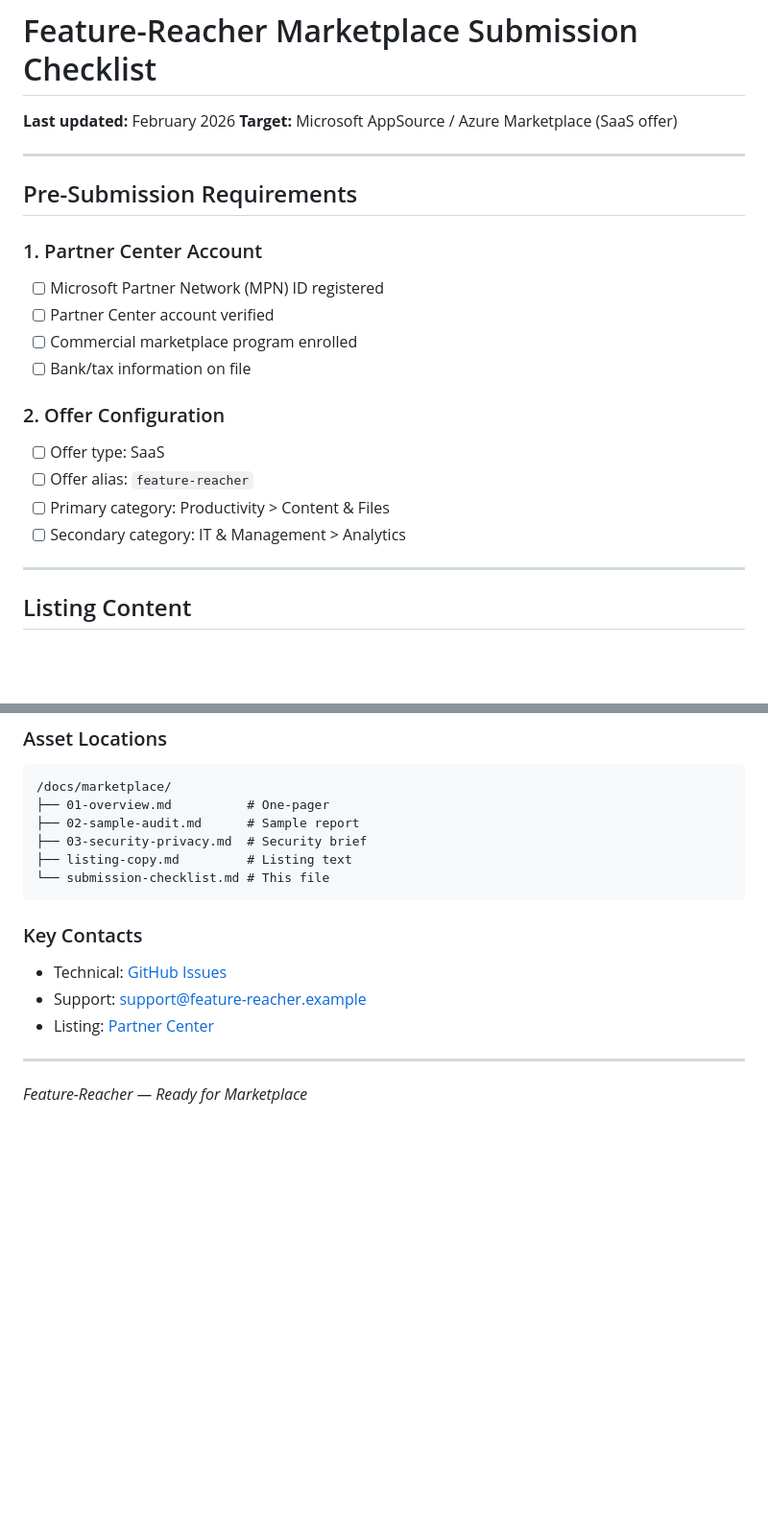
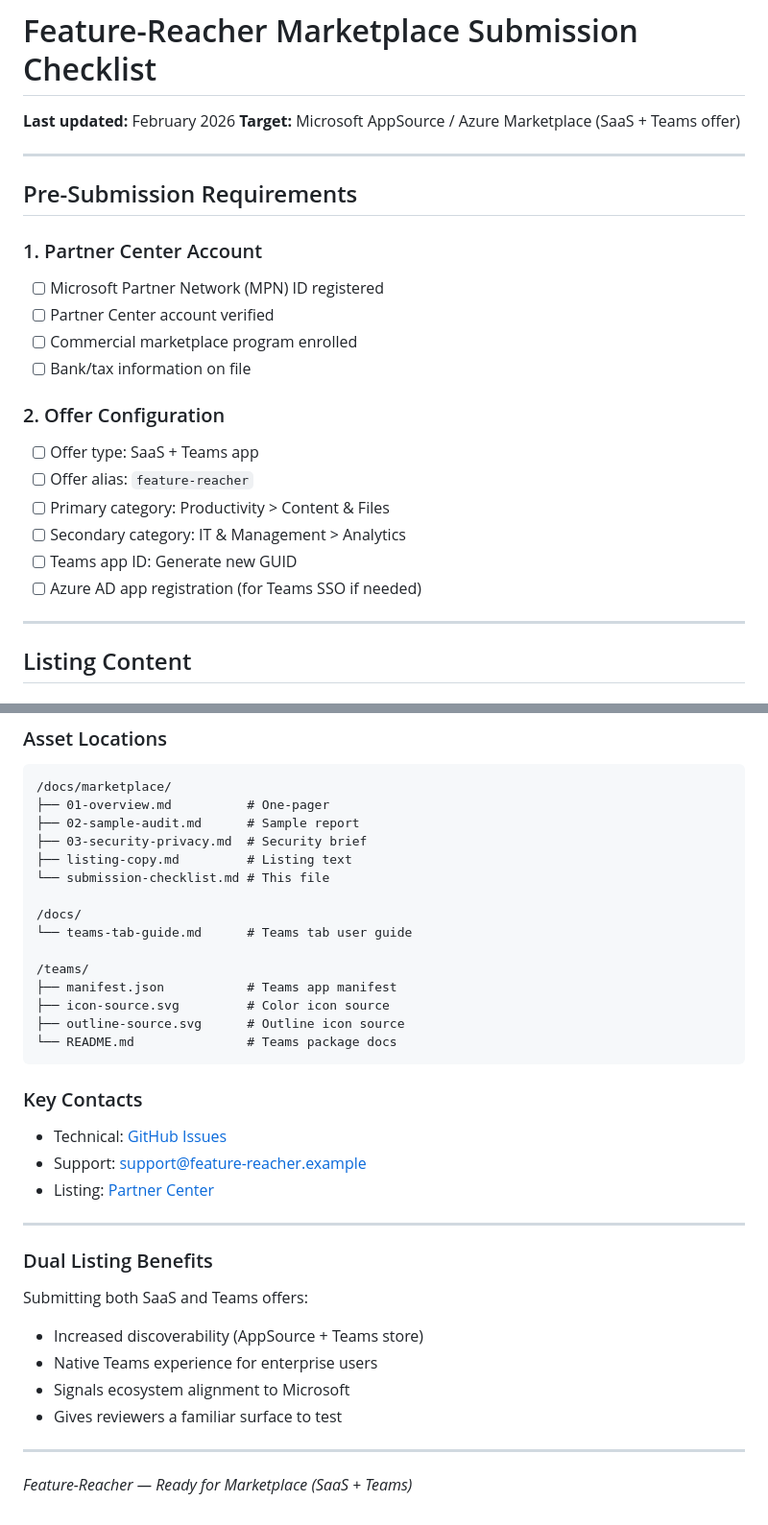
Before and after one commit to mcp-tool-shop-org/feature-reacher, a Markdown page: docs/marketplace/submission-checklist.md, 2 parts joined by grey strips. Shown at 96% size. GitHub-like rendering; blank space fills up the shorter version.

````diff
--- a/docs/marketplace/submission-checklist.md
+++ b/docs/marketplace/submission-checklist.md
@@ -1,7 +1,7 @@
 # Feature-Reacher Marketplace Submission Checklist
 
 **Last updated:** February 2026
-**Target:** Microsoft AppSource / Azure Marketplace (SaaS offer)
+**Target:** Microsoft AppSource / Azure Marketplace (SaaS + Teams offer)
 
 ---
 
@@ -16,10 +16,12 @@
 
 ### 2. Offer Configuration
 
-- [ ] Offer type: SaaS
+- [ ] Offer type: SaaS + Teams app
 - [ ] Offer alias: `feature-reacher`
 - [ ] Primary category: Productivity > Content & Files
 - [ ] Secondary category: IT & Management > Analytics
+- [ ] Teams app ID: Generate new GUID
+- [ ] Azure AD app registration (for Teams SSO if needed)
 
 ---
 
@@ -182,6 +240,15 @@
 ├── 03-security-privacy.md  # Security brief
 ├── listing-copy.md         # Listing text
 └── submission-checklist.md # This file
+
+/docs/
+└── teams-tab-guide.md      # Teams tab user guide
+
+/teams/
+├── manifest.json           # Teams app manifest
+├── icon-source.svg         # Color icon source
+├── outline-source.svg      # Outline icon source
+└── README.md               # Teams package docs
 ```
 
 ### Key Contacts
@@ -192,4 +259,14 @@
 
 ---
 
-*Feature-Reacher — Ready for Marketplace*
+### Dual Listing Benefits
+
+Submitting both SaaS and Teams offers:
+- Increased discoverability (AppSource + Teams store)
+- Native Teams experience for enterprise users
+- Signals ecosystem alignment to Microsoft
+- Gives reviewers a familiar surface to test
+
+---
+
+*Feature-Reacher — Ready for Marketplace (SaaS + Teams)*
````
Also changed, not shown: other parts of docs/marketplace/submission-checklist.md (+56 -0 lines), README.md (+1 -0 lines).
